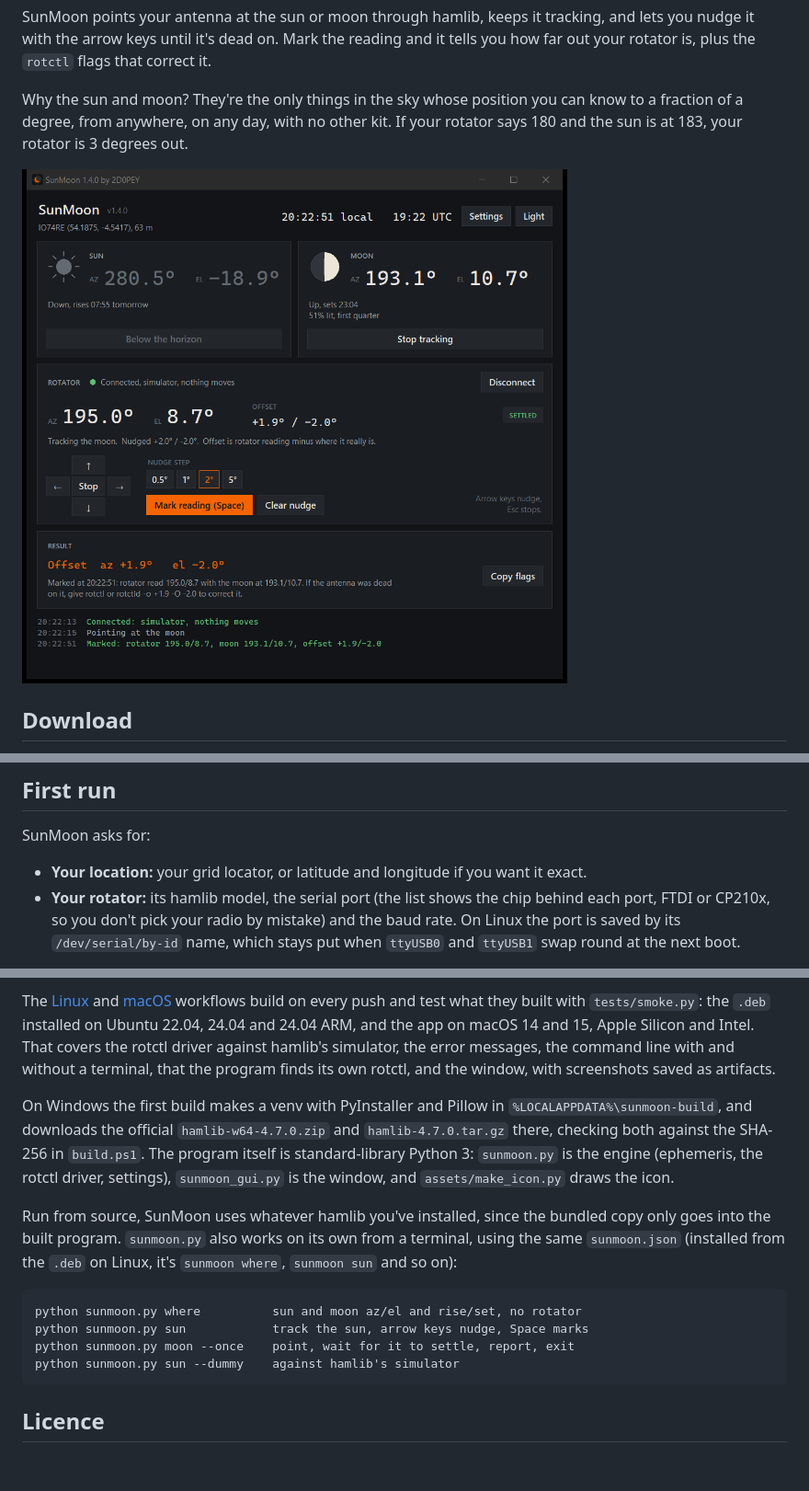
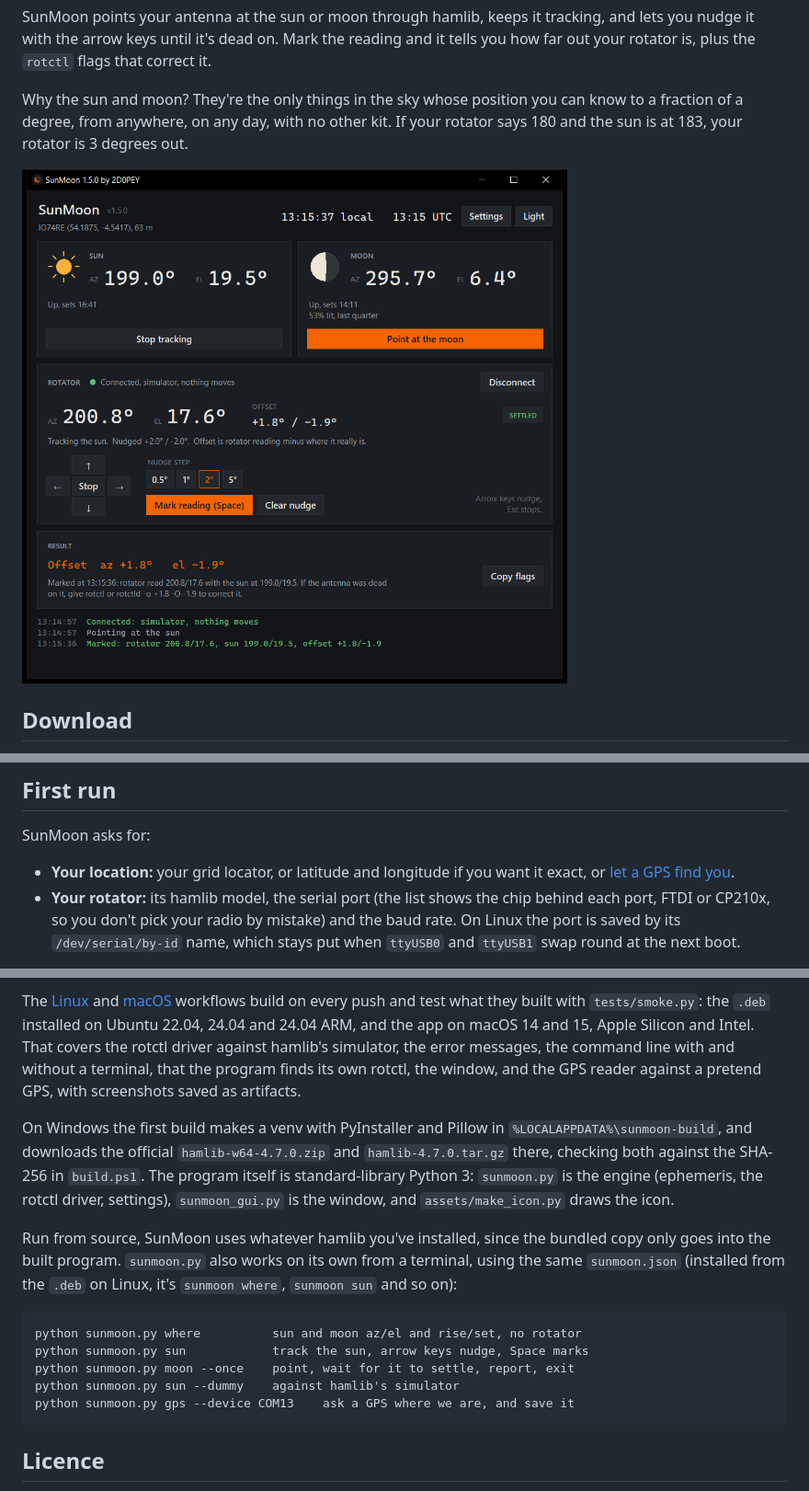
Before and after one commit to JavierIOM/sunmoon, a Markdown page: README.md, 3 parts joined by grey strips. Shown at 92% size. Rendered like a GitHub page; pictures changed too: docs/screenshot.png; blank space fills up the shorter version.

````diff
--- a/README.md
+++ b/README.md
@@ -76,7 +76,8 @@ simulator. Same as Linux: tell us how you get on with a real rotator.
 
 SunMoon asks for:
 
-- **Your location:** your grid locator, or latitude and longitude if you want it exact.
+- **Your location:** your grid locator, or latitude and longitude if you want it exact, or
+  [let a GPS find you](#let-a-gps-find-you).
 - **Your rotator:** its hamlib model, the serial port (the list shows the chip behind each port,
   FTDI or CP210x, so you don't pick your radio by mistake) and the baud rate. On Linux the
   port is saved by its `/dev/serial/by-id` name, which stays put when `ttyUSB0` and `ttyUSB1`
@@ -195,8 +230,8 @@ The [Linux](.github/workflows/linux.yml) and [macOS](.github/workflows/macos.yml
 build on every push and test what they built with `tests/smoke.py`: the `.deb` installed on
 Ubuntu 22.04, 24.04 and 24.04 ARM, and the app on macOS 14 and 15, Apple Silicon and Intel.
 That covers the rotctl driver against hamlib's simulator, the error messages, the command line
-with and without a terminal, that the program finds its own rotctl, and the window, with
-screenshots saved as artifacts.
+with and without a terminal, that the program finds its own rotctl, the window, and the GPS
+reader against a pretend GPS, with screenshots saved as artifacts.
 
 On Windows the first build makes a venv with PyInstaller and Pillow in `%LOCALAPPDATA%\sunmoon-build`, and
 downloads the official `hamlib-w64-4.7.0.zip` and `hamlib-4.7.0.tar.gz` there, checking both
@@ -213,6 +248,7 @@ python sunmoon.py where          sun and moon az/el and rise/set, no rotator
 python sunmoon.py sun            track the sun, arrow keys nudge, Space marks
 python sunmoon.py moon --once    point, wait for it to settle, report, exit
 python sunmoon.py sun --dummy    against hamlib's simulator
+python sunmoon.py gps --device COM13    ask a GPS where we are, and save it
 ```
 
 ## Licence
````
Also changed, not shown: other parts of README.md (+34 -0 lines), CHANGELOG.md (+20 -1 lines), 3 other files.
